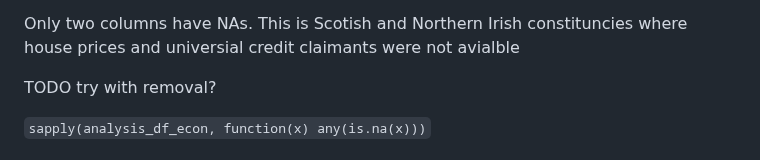
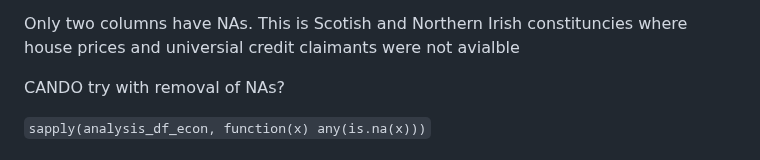
Before and after one commit to lenmetson/my472-final-assignment, a Markdown page: notebook/report-words.md, the part around the change. Drawn GitHub-style.

Commit message:
update task

```diff
--- a/notebook/report-words.md
+++ b/notebook/report-words.md
@@ -101,7 +101,7 @@ Missing values
 
 Only two columns have NAs. This is Scotish and Northern Irish constituncies where house prices and universial credit claimants were not avialble
 
-TODO try with removal?
+CANDO try with removal of NAs?
 
 `sapply(analysis_df_econ, function(x) any(is.na(x)))`
 
```
